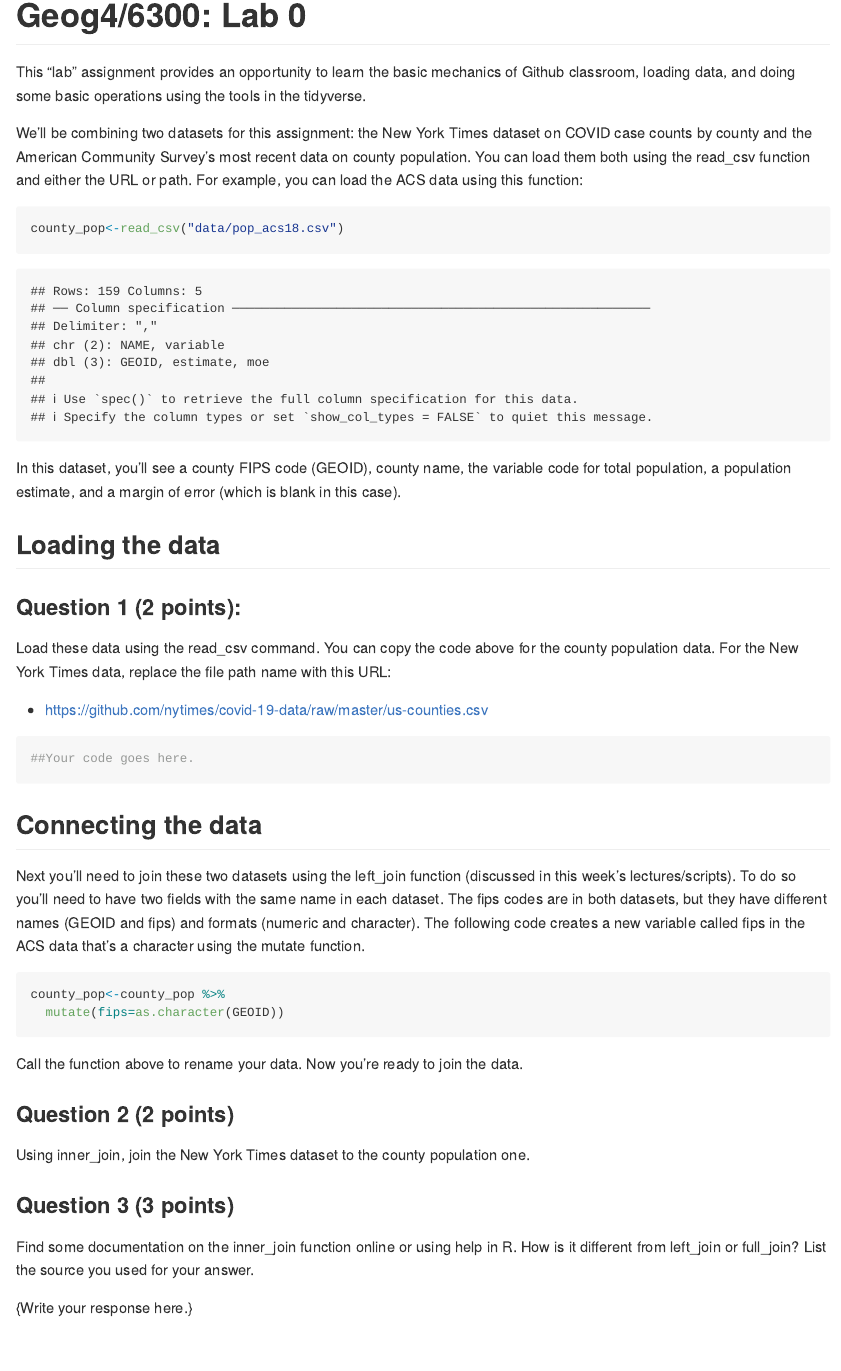
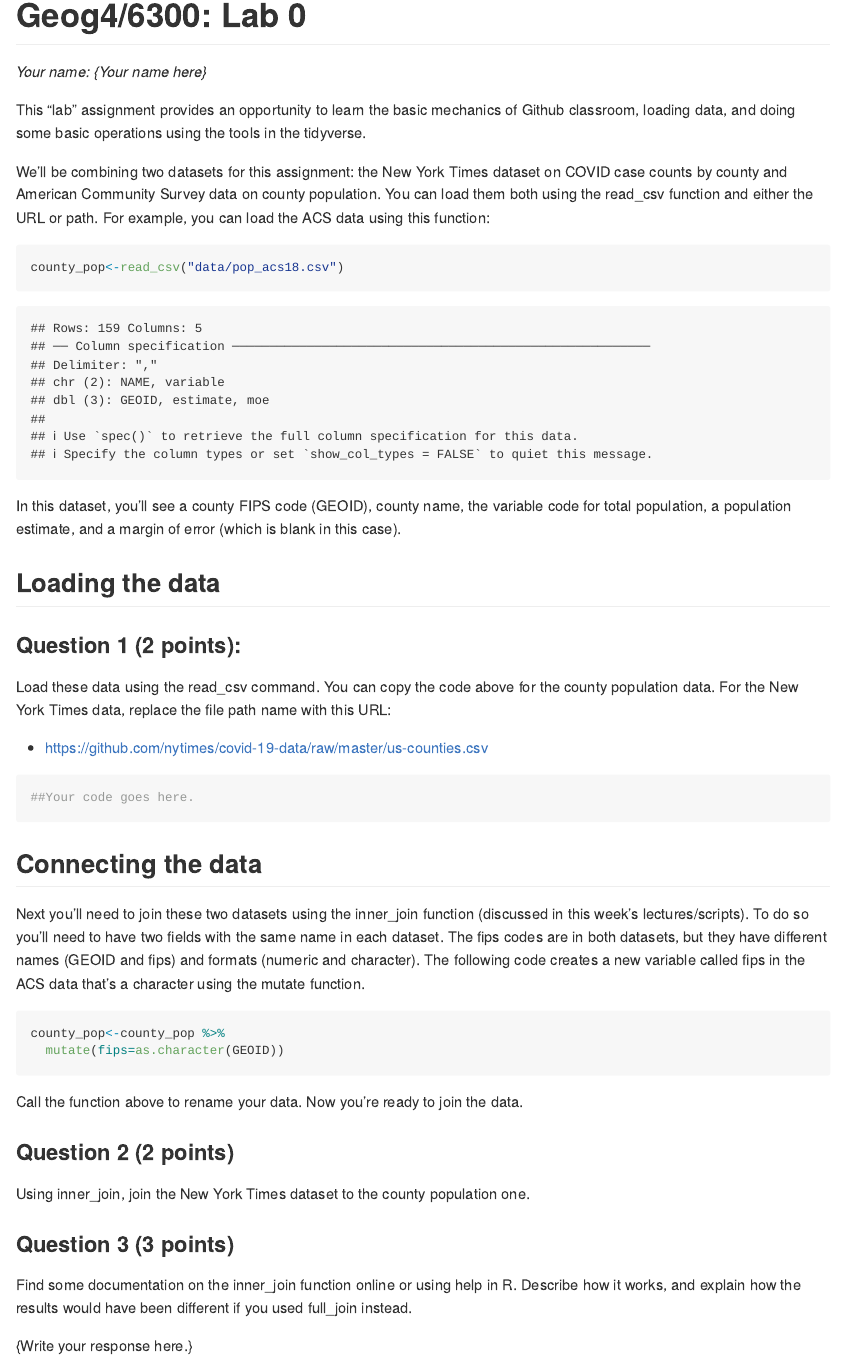
Before and after one commit to jshannon75/geog4300_lab0, an R Markdown document (Lab0_response template.Rmd): the page in a window 1100 px wide, from its top. Rendered offline with R 4.5, knitr and Pandoc, with nearby package versions.

Commit message:
Update for 2021

````diff
--- a/Lab0_response template.Rmd
+++ b/Lab0_response template.Rmd
@@ -1,15 +1,19 @@
 ---
 title: 'Geog4/6300: Lab 0'
 output: github_document
+editor_options:
+  chunk_output_type: console
 ---
 
 ```{r setup, include=FALSE}
 library(tidyverse)
 ```
 
+*Your name: {Your name here}*
+
 This "lab" assignment provides an opportunity to learn the basic mechanics of Github classroom, loading data, and doing some basic operations using the tools in the tidyverse.
 
-We'll be combining two datasets for this assignment: the New York Times dataset on COVID case counts by county and the American Community Survey's most recent data on county population. You can load them both using the read_csv function and either the URL or path. For example, you can load the ACS data using this function:
+We'll be combining two datasets for this assignment: the New York Times dataset on COVID case counts by county and American Community Survey data on county population. You can load them both using the read_csv function and either the URL or path. For example, you can load the ACS data using this function:
 
 ```{r}
 county_pop<-read_csv("data/pop_acs18.csv")
@@ -30,7 +34,7 @@ Load these data using the read_csv command. You can copy the code above for the
 
 ## Connecting the data
 
-Next you'll need to join these two datasets using the left_join function (discussed in this week's lectures/scripts). To do so you'll need to have two fields with the same name in each dataset. The fips codes are in both datasets, but they have different names (GEOID and fips) and formats (numeric and character). The following code creates a new variable called fips in the ACS data that's a character using the mutate function.
+Next you'll need to join these two datasets using the inner_join function (discussed in this week's lectures/scripts). To do so you'll need to have two fields with the same name in each dataset. The fips codes are in both datasets, but they have different names (GEOID and fips) and formats (numeric and character). The following code creates a new variable called fips in the ACS data that's a character using the mutate function.
 
 ```{r}
 county_pop<-county_pop %>%
@@ -47,7 +51,7 @@ Using inner_join, join the New York Times dataset to the county population one.
 ```
 
 ### Question 3 (3 points)
-Find some documentation on the inner_join function online or using help in R. How is it different from left_join or full_join? List the source you used for your answer.
+Find some documentation on the inner_join function online or using help in R. Describe how it works, and explain how the results would have been different if you used full_join instead.
 
 {Write your response here.}
 
````
Also changed, not shown: README.md, Lab0_response template.Rmd (2 more changed lines).
